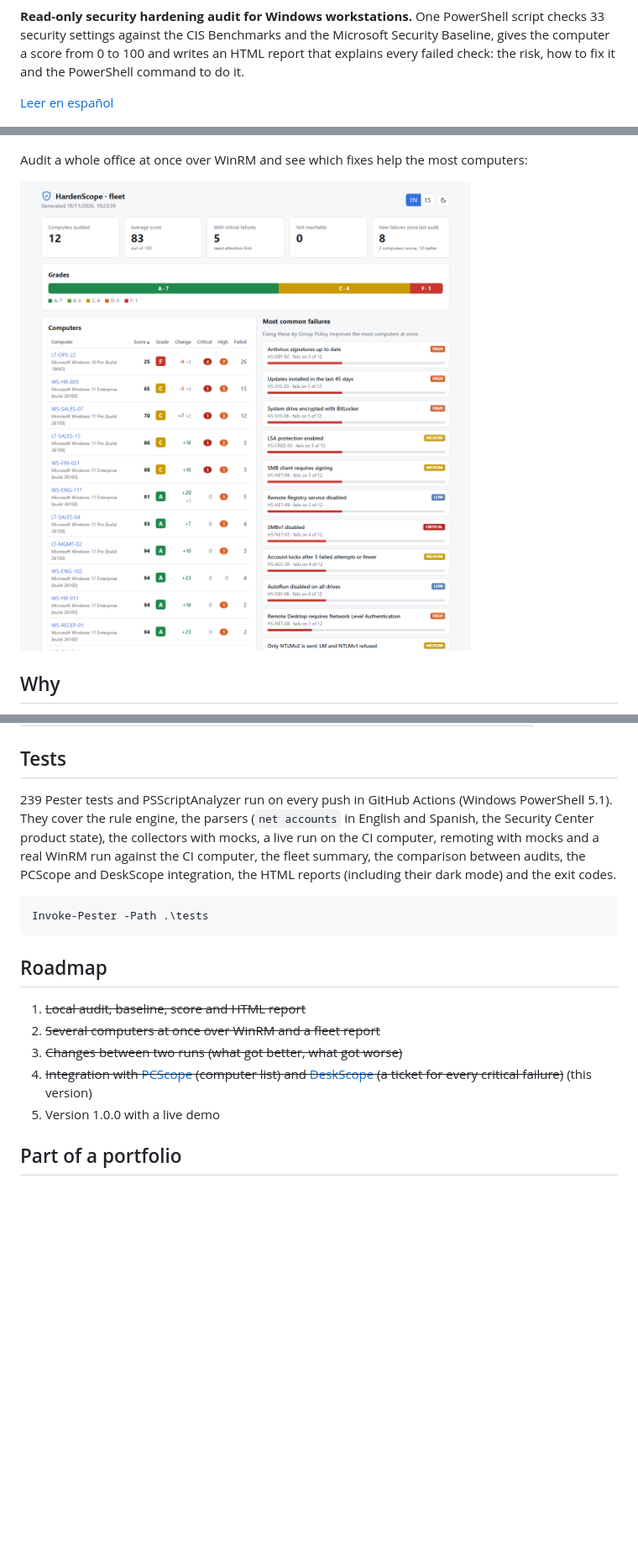
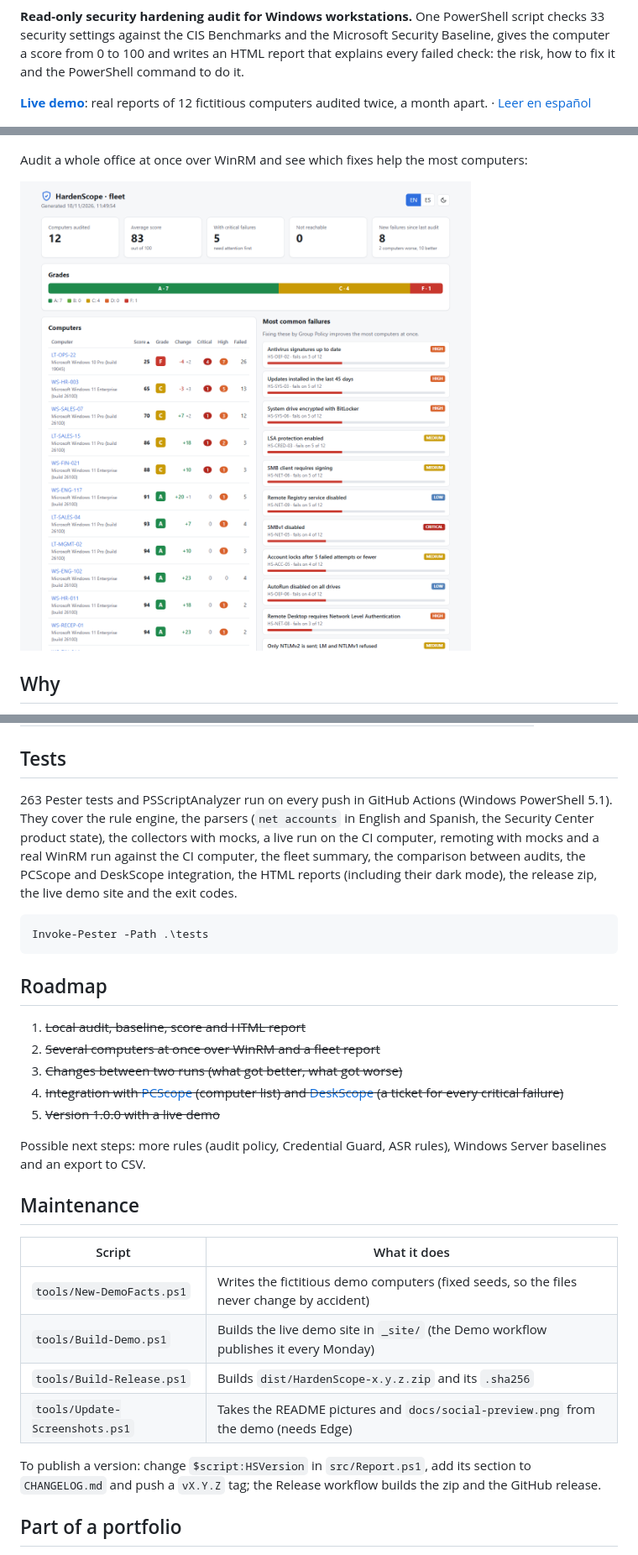
Before and after one commit to DavidGoRi/HardenScope, a Markdown page: README.md, 3 parts joined by grey strips. Shown at 84% size. Drawn GitHub-style; pictures changed too: docs/fleet.png; blank space fills up the shorter version.

````diff
--- a/README.md
+++ b/README.md
@@ -2,7 +7,7 @@
 
 **Read-only security hardening audit for Windows workstations.** One PowerShell script checks 33 security settings against the CIS Benchmarks and the Microsoft Security Baseline, gives the computer a score from 0 to 100 and writes an HTML report that explains every failed check: the risk, how to fix it and the PowerShell command to do it.
 
-[Leer en español](README.es.md)
+**[Live demo](https://davidgori.github.io/HardenScope/)**: real reports of 12 fictitious computers audited twice, a month apart. · [Leer en español](README.es.md)
 
 ![HardenScope report of a fictitious computer](docs/report.png)
 
@@ -149,7 +156,7 @@ A fact that cannot be read (because a cmdlet is missing or needs administrator r
 
 ## Tests
 
-239 Pester tests and PSScriptAnalyzer run on every push in GitHub Actions (Windows PowerShell 5.1). They cover the rule engine, the parsers (`net accounts` in English and Spanish, the Security Center product state), the collectors with mocks, a live run on the CI computer, remoting with mocks and a real WinRM run against the CI computer, the fleet summary, the comparison between audits, the PCScope and DeskScope integration, the HTML reports (including their dark mode) and the exit codes.
+263 Pester tests and PSScriptAnalyzer run on every push in GitHub Actions (Windows PowerShell 5.1). They cover the rule engine, the parsers (`net accounts` in English and Spanish, the Security Center product state), the collectors with mocks, a live run on the CI computer, remoting with mocks and a real WinRM run against the CI computer, the fleet summary, the comparison between audits, the PCScope and DeskScope integration, the HTML reports (including their dark mode), the release zip, the live demo site and the exit codes.
 
 ```powershell
 Invoke-Pester -Path .\tests
@@ -160,8 +167,21 @@ Invoke-Pester -Path .\tests
 1. ~~Local audit, baseline, score and HTML report~~
 2. ~~Several computers at once over WinRM and a fleet report~~
 3. ~~Changes between two runs (what got better, what got worse)~~
-4. ~~Integration with [PCScope](https://github.com/DavidGoRi/PCScope) (computer list) and [DeskScope](https://github.com/DavidGoRi/DeskScope) (a ticket for every critical failure)~~ (this version)
-5. Version 1.0.0 with a live demo
+4. ~~Integration with [PCScope](https://github.com/DavidGoRi/PCScope) (computer list) and [DeskScope](https://github.com/DavidGoRi/DeskScope) (a ticket for every critical failure)~~
+5. ~~Version 1.0.0 with a live demo~~
+
+Possible next steps: more rules (audit policy, Credential Guard, ASR rules), Windows Server baselines and an export to CSV.
+
+## Maintenance
+
+| Script | What it does |
+|---|---|
+| `tools/New-DemoFacts.ps1` | Writes the fictitious demo computers (fixed seeds, so the files never change by accident) |
+| `tools/Build-Demo.ps1` | Builds the live demo site in `_site/` (the Demo workflow publishes it every Monday) |
+| `tools/Build-Release.ps1` | Builds `dist/HardenScope-x.y.z.zip` and its `.sha256` |
+| `tools/Update-Screenshots.ps1` | Takes the README pictures and `docs/social-preview.png` from the demo (needs Edge) |
+
+To publish a version: change `$script:HSVersion` in `src/Report.ps1`, add its section to `CHANGELOG.md` and push a `vX.Y.Z` tag; the Release workflow builds the zip and the GitHub release.
 
 ## Part of a portfolio
 
````
Also changed, not shown: other parts of README.md (+10 -3 lines), CHANGELOG.md (+13 -4 lines), README.es.md (+5 -3 lines), docs/es/fleet.png, docs/es/report.png, docs/report.png, docs/social-preview.png (added), 10 other files.
